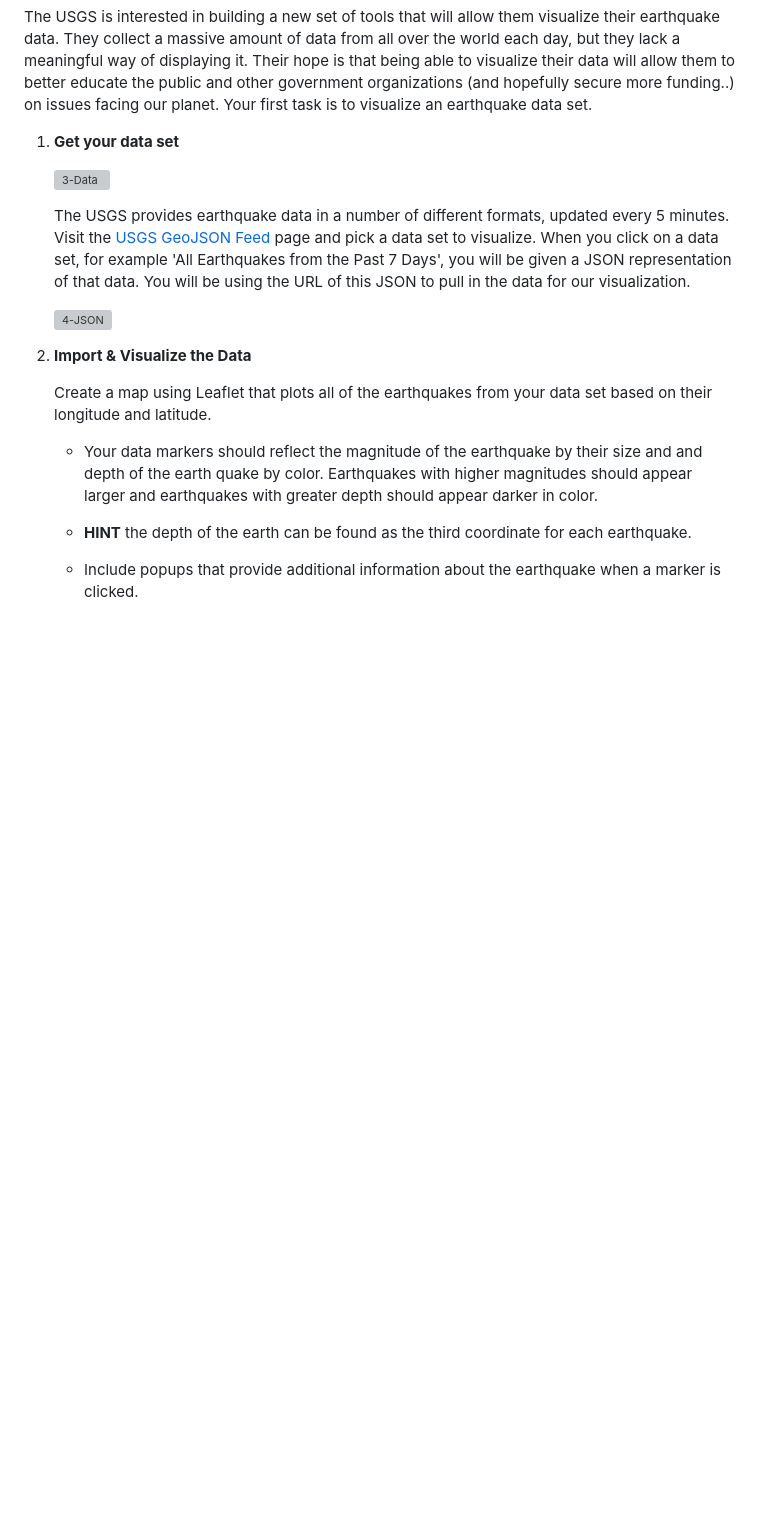
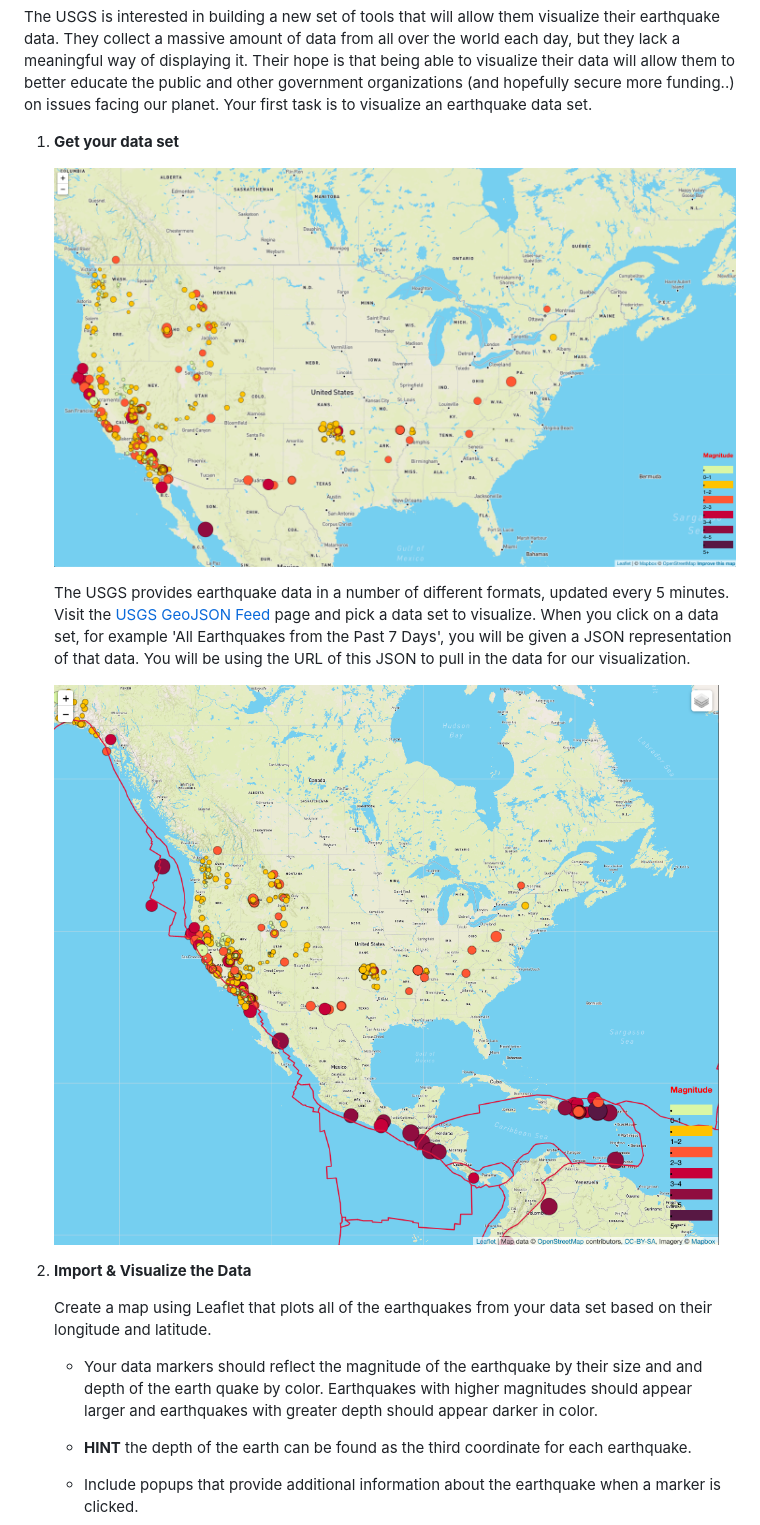
Before and after one commit to amirakul/Leaflet-Challenge, a Markdown page: README.md, the part around the change. Drawn GitHub-style; pictures changed too: Images/Earthquake.png (added), Images/Tectonic.png (added); blank space fills up the shorter version; grey boxes are pictures that could not be loaded.

Commit message:
added images

```diff
--- a/README.md
+++ b/README.md
@@ -7,11 +7,11 @@ Your first task is to visualize an earthquake data set.
 
 1. **Get your data set**
 
-   ![3-Data](Images/3-Data.png)
+   ![3-Data](Images/Earthquake.png)
 
    The USGS provides earthquake data in a number of different formats, updated every 5 minutes. Visit the [USGS GeoJSON Feed](http://earthquake.usgs.gov/earthquakes/feed/v1.0/geojson.php) page and pick a data set to visualize. When you click on a data set, for example 'All Earthquakes from the Past 7 Days', you will be given a JSON representation of that data. You will be using the URL of this JSON to pull in the data for our visualization.
 
-   ![4-JSON](Images/4-JSON.png)
+   ![4-JSON](Images/Tectonic.png)
 
 2. **Import & Visualize the Data**
 
```
